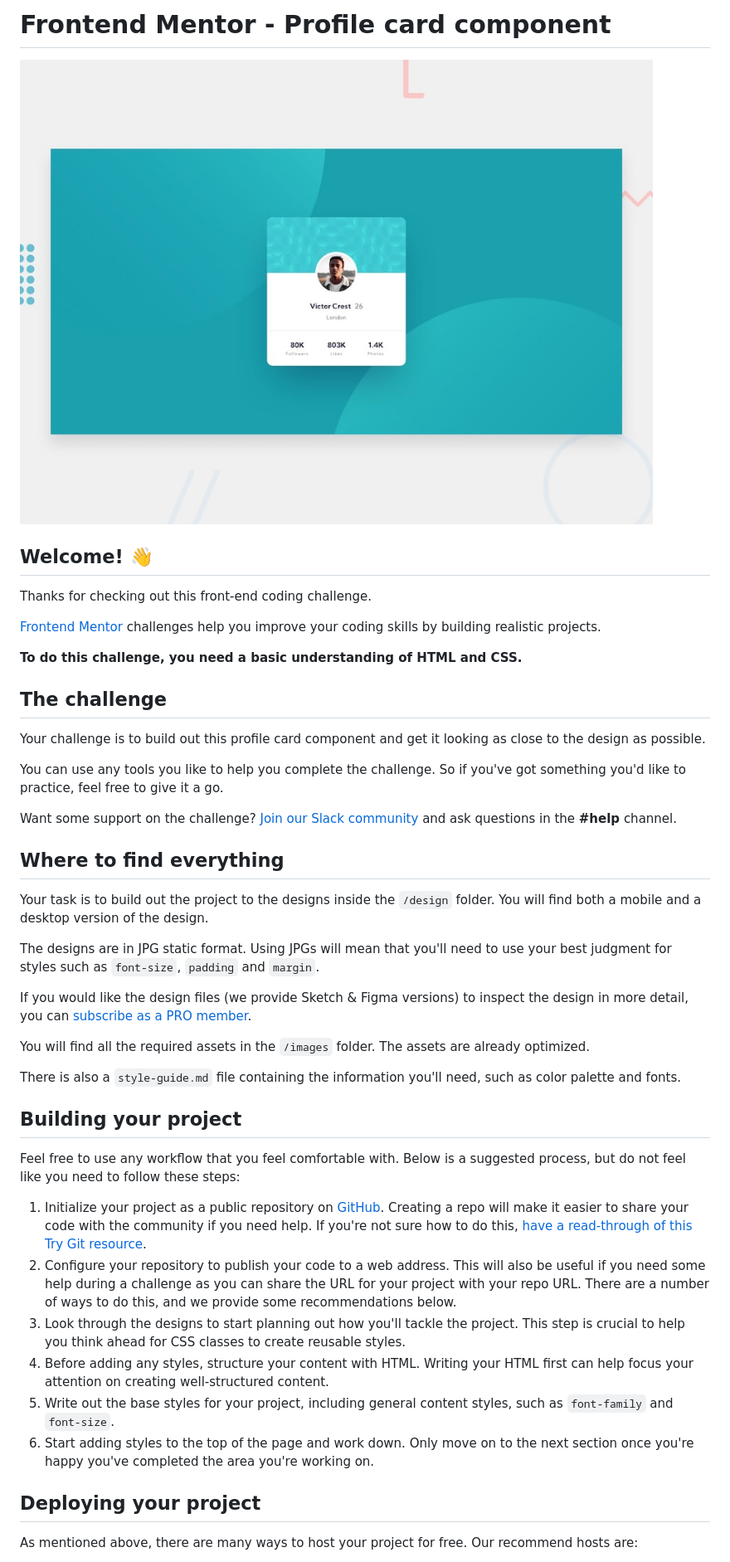
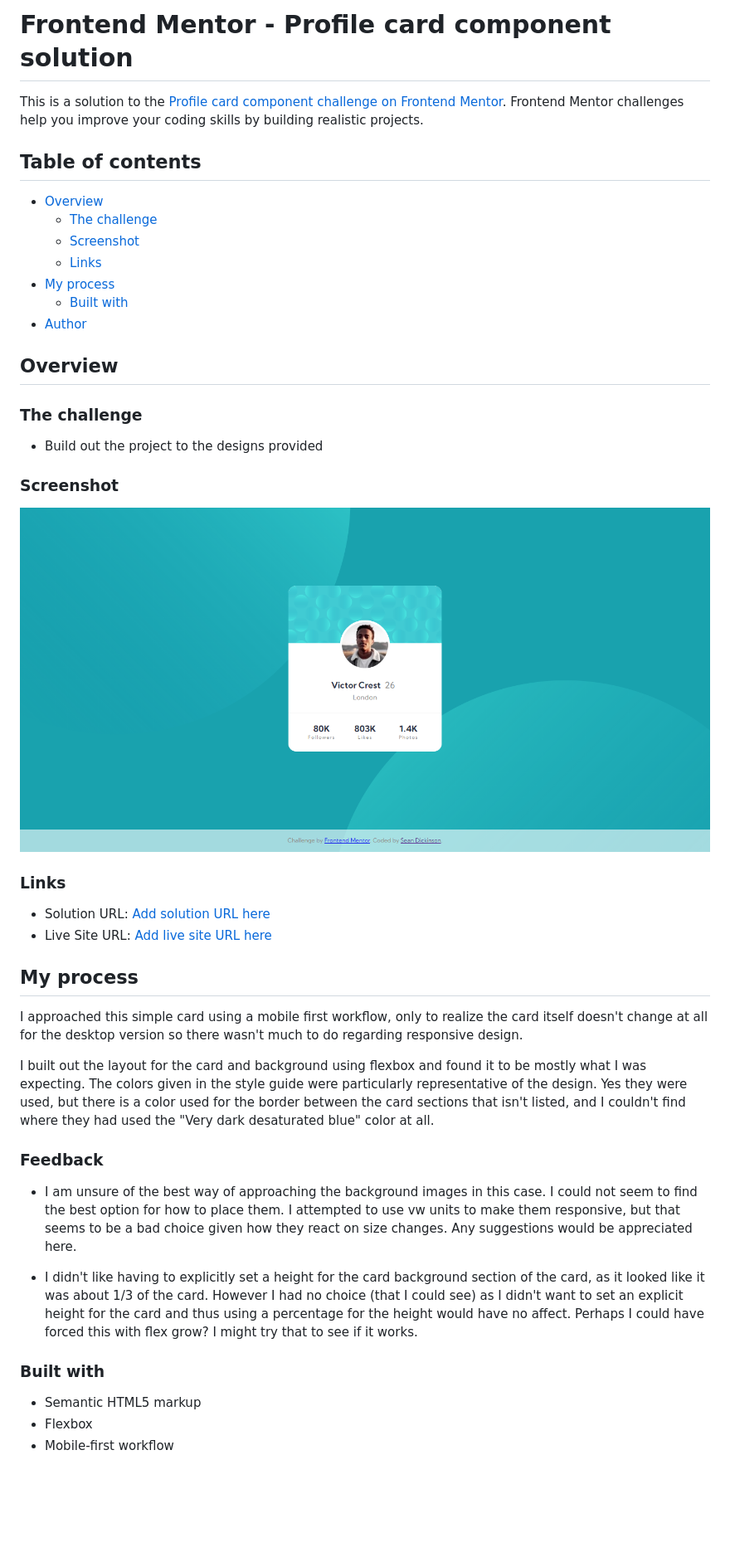
Before and after one commit to atinybeardedman/profile-card-component, a Markdown page: README.md, the part around the change printed below. Shown: that part at 83% size. Rendered like a GitHub page; pictures changed too: screenshot.png (added); blank space fills up the shorter version.

Commit message:
Added screenshot and updated readme

```diff
--- a/README.md
+++ b/README.md
@@ -1,47 +1,49 @@
-# Frontend Mentor - Profile card component
+# Frontend Mentor - Profile card component solution
 
-![Design preview for the Profile card component coding challenge](./design/desktop-preview.jpg)
+This is a solution to the [Profile card component challenge on Frontend Mentor](https://www.frontendmentor.io/challenges/profile-card-component-cfArpWshJ). Frontend Mentor challenges help you improve your coding skills by building realistic projects.
 
-## Welcome! 👋
+## Table of contents
 
-Thanks for checking out this front-end coding challenge.
+- [Overview](#overview)
+  - [The challenge](#the-challenge)
+  - [Screenshot](#screenshot)
+  - [Links](#links)
+- [My process](#my-process)
+  - [Built with](#built-with)
+- [Author](#author)
 
-[Frontend Mentor](https://www.frontendmentor.io) challenges help you improve your coding skills by building realistic projects.
 
-**To do this challenge, you need a basic understanding of HTML and CSS.**
+## Overview
 
-## The challenge
+### The challenge
 
-Your challenge is to build out this profile card component and get it looking as close to the design as possible.
+- Build out the project to the designs provided
 
-You can use any tools you like to help you complete the challenge. So if you've got something you'd like to practice, feel free to give it a go.
+### Screenshot
 
-Want some support on the challenge? [Join our Slack community](https://www.frontendmentor.io/slack) and ask questions in the **#help** channel.
+![](./screenshot.png)
 
-## Where to find everything
+### Links
 
-Your task is to build out the project to the designs inside the `/design` folder. You will find both a mobile and a desktop version of the design.
+- Solution URL: [Add solution URL here](https://github.com/atinybeardedman/profile-card-component)
+- Live Site URL: [Add live site URL here](https://inspiring-booth-a07029.netlify.app)
 
-The designs are in JPG static format. Using JPGs will mean that you'll need to use your best judgment for styles such as `font-size`, `padding` and `margin`.
+## My process
 
-If you would like the design files (we provide Sketch & Figma versions) to inspect the design in more detail, you can [subscribe as a PRO member](https://www.frontendmentor.io/pro).
+I approached this simple card using a mobile first workflow, only to realize the card itself doesn't change at all for the desktop version so there wasn't much to do regarding responsive design.
 
-You will find all the required assets in the `/images` folder. The assets are already optimized.
+I built out the layout for the card and background using flexbox and found it to be mostly what I was expecting. The colors given in the style guide were particularly representative of the design. Yes they were used, but there is a color used for the border between the card sections that isn't listed, and I couldn't find where they had used the "Very dark desaturated blue" color at all.
 
-There is also a `style-guide.md` file containing the information you'll need, such as color palette and fonts.
+### Feedback
 
-## Building your project
+- I am unsure of the best way of approaching the background images in this case. I could not seem to find the best option for how to place them. I attempted to use vw units to make them responsive, but that seems to be a bad choice given how they react on size changes. Any suggestions would be appreciated here.
 
-Feel free to use any workflow that you feel comfortable with. Below is a suggested process, but do not feel like you need to follow these steps:
+- I didn't like having to explicitly set a height for the card background section of the card, as it looked like it was about 1/3 of the card. However I had no choice (that I could see) as I didn't want to set an explicit height for the card and thus using a percentage for the height would have no affect. Perhaps I could have forced this with flex grow? I might try that to see if it works.
 
-1. Initialize your project as a public repository on [GitHub](https://github.com/). Creating a repo will make it easier to share your code with the community if you need help. If you're not sure how to do this, [have a read-through of this Try Git resource](https://try.github.io/).
-2. Configure your repository to publish your code to a web address. This will also be useful if you need some help during a challenge as you can share the URL for your project with your repo URL. There are a number of ways to do this, and we provide some recommendations below.
-3. Look through the designs to start planning out how you'll tackle the project. This step is crucial to help you think ahead for CSS classes to create reusable styles.
-4. Before adding any styles, structure your content with HTML. Writing your HTML first can help focus your attention on creating well-structured content.
-5. Write out the base styles for your project, including general content styles, such as `font-family` and `font-size`.
-6. Start adding styles to the top of the page and work down. Only move on to the next section once you're happy you've completed the area you're working on.
+### Built with
 
-## Deploying your project
+- Semantic HTML5 markup
+- Flexbox
+- Mobile-first workflow
 
-As mentioned above, there are many ways to host your project for free. Our recommend hosts are:
 
```
Also changed, not shown: other parts of README.md (+3 -39 lines), README-template.md (deleted, +0 -108 lines).
